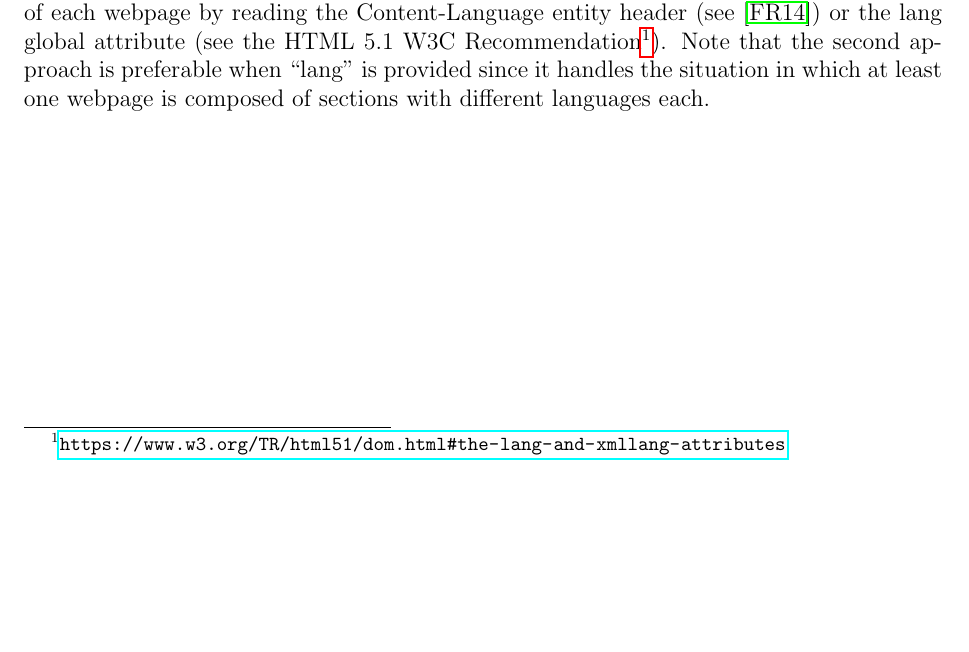
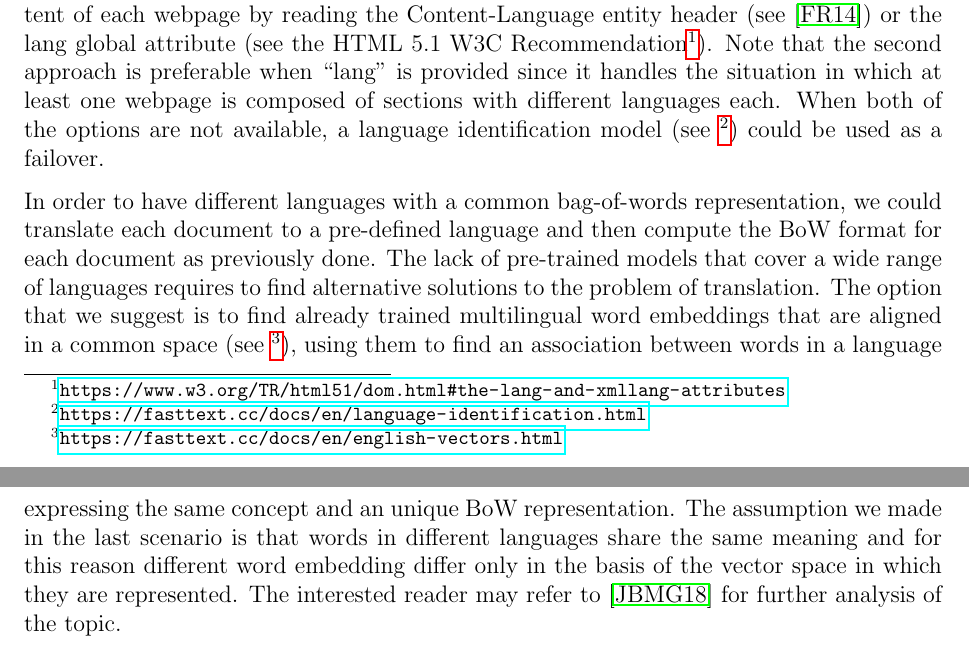
Before and after one commit to Davide95/msc_thesis, a LaTeX thesis (thesis/main.tex, which reads thesis/chapters/conc_and_future.tex): part of page 33 of 55 before the commit and two parts of pages 33 and 34 of 56 after it, the two joined at a grey line, cut so that both start at the same text, the shorter picture padded with empty space. Compiled offline with pdfLaTeX.

Commit message:
First "Conclusions and further work" chapter draft

```diff
--- a/thesis/chapters/conc_and_future.tex
+++ b/thesis/chapters/conc_and_future.tex
@@ -22,3 +22,20 @@ of the content of each webpage by reading the Content-Language entity header
 Note that the second approach is preferable when \say{lang} is provided
 since it handles the situation in which at least
 one webpage is composed of sections with different languages each.
+When both of the options are not available,
+a language identification model
+(see \footnote{\url{https://fasttext.cc/docs/en/language-identification.html}})
+could be used as a failover.
+
+In order to have different languages with a common bag-of-words
+representation, we could translate each document to a pre-defined language
+and then compute the BoW format for each document as previously done.
+The lack of pre-trained models that cover a wide range of languages
+requires to find alternative solutions to the problem of translation.
+The option that we suggest is to find already trained multilingual word embeddings
+that are aligned in a common space (see \footnote{\url{https://fasttext.cc/docs/en/english-vectors.html}}),
+using them to find an association between words in a language expressing the same concept and an unique BoW representation.
+The assumption we made in the last scenario is that words in different languages share
+the same meaning and for this reason different word embedding differ only in the basis
+of the vector space in which they are represented.
+The interested reader may refer to \cite{DBLP:journals/corr/abs-1804-07745} for further analysis of the topic.
```
Also changed, not shown: thesis/bib.bib (+20 -3 lines).
